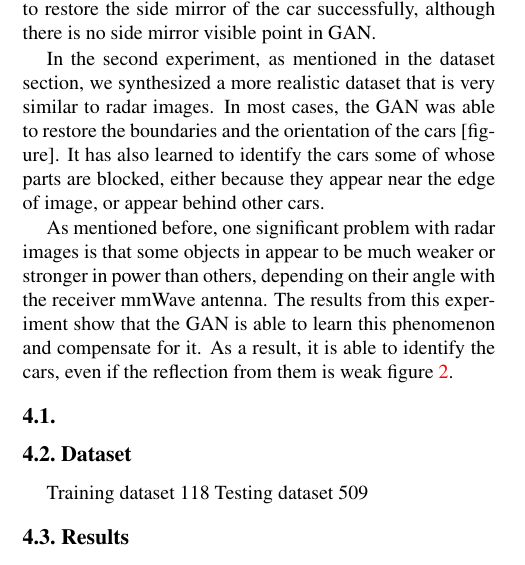
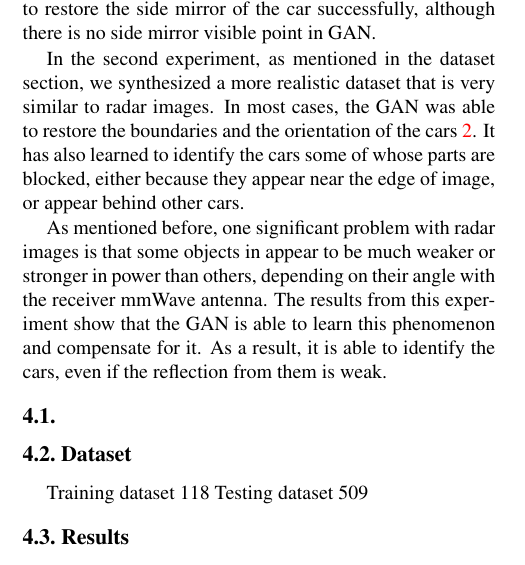
Before and after one commit to Pakut/ece544-report, a LaTeX document (Project_ECE544/Report/jguan8_smadani2_project_report.tex, which reads Project_ECE544/Report/exp.tex): part of one column of page 4 of 7, cut so that both start at the same text. Compiled offline with pdfLaTeX.

Commit message:
version 200

```diff
--- a/Project_ECE544/Report/exp.tex
+++ b/Project_ECE544/Report/exp.tex
@@ -76,9 +76,9 @@ The first experiment we ran was using blurred images as input. We took the image
 	\end{tabularx}
 	\caption{Some results from the second experiment. From top to bottom: 1) The car's boundary, shape and orientation has fully been recovered. The gray-scale colors do not much. However, colors are of little importance in our application. 2) The orientation of the middle car is reversed. As we shall see in the next section, 180 degrees of ambiguity can easily be fixed using the Doppler effect. 3) Although there is high reflection from the middle car, its boundary has correctly been identified as a small distant car. 4) Same as 3. Also the orientation of car on the side has been correctly estimated. 5) The generated image does not make sense. This is most likely because the sides of cars were rarely included in the training images provided to the network. }\label{fig2}
 \end{figure*}
-In the second experiment, as mentioned in the dataset section, we synthesized a more realistic dataset that is very similar to radar images. In most cases, the GAN was able to restore the boundaries and the orientation of the cars [figure]. It has also learned to identify the cars some of whose parts are blocked, either because they appear near the edge of image, or appear behind other cars.
+In the second experiment, as mentioned in the dataset section, we synthesized a more realistic dataset that is very similar to radar images. In most cases, the GAN was able to restore the boundaries and the orientation of the cars \ref{fig2}. It has also learned to identify the cars some of whose parts are blocked, either because they appear near the edge of image, or appear behind other cars.
 
-As mentioned before, one significant problem with radar images is that some objects in appear to be much weaker or stronger in power than others, depending on their angle with the receiver mmWave antenna. The results from this experiment show that the GAN is able to learn this phenomenon and compensate for it. As a result, it is able to identify the cars, even if the reflection from them is weak figure \ref{fig2}.
+As mentioned before, one significant problem with radar images is that some objects in appear to be much weaker or stronger in power than others, depending on their angle with the receiver mmWave antenna. The results from this experiment show that the GAN is able to learn this phenomenon and compensate for it. As a result, it is able to identify the cars, even if the reflection from them is weak.
 \subsection{}
 
 \subsection{Dataset}
```
